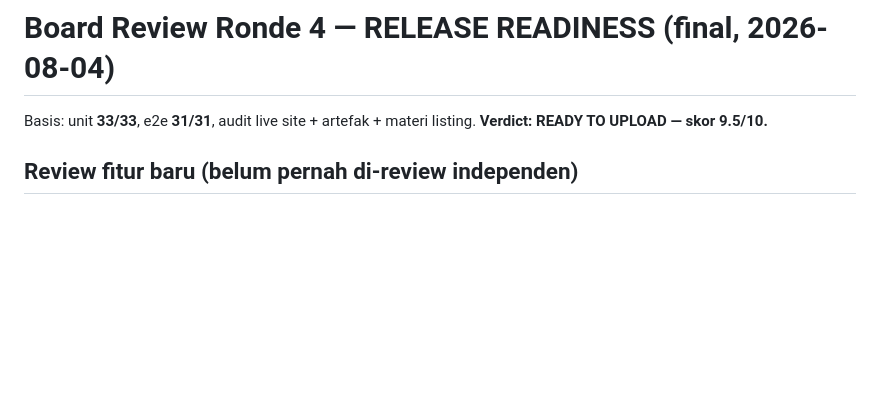
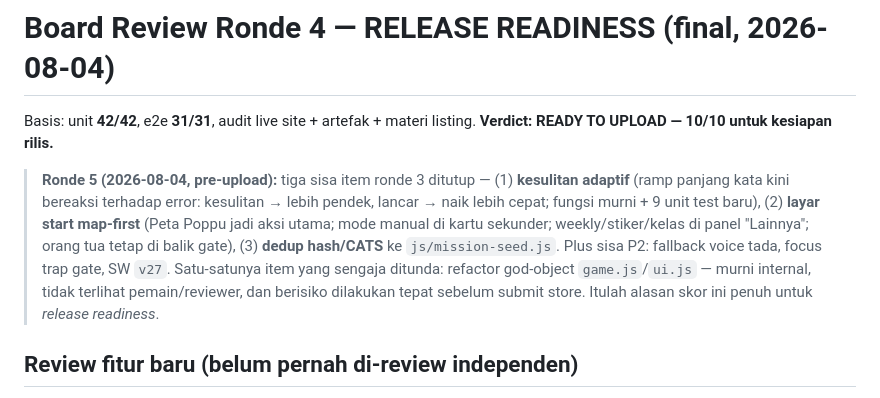
Before and after one commit to brianpb9/typing-kids-indonesia, a Markdown page: QC-REPORT.md, the part around the change. Drawn GitHub-style; blank space fills up the shorter version.

Commit message:
docs: QC-REPORT final — 10/10 release readiness

```diff
--- a/QC-REPORT.md
+++ b/QC-REPORT.md
@@ -8,7 +8,9 @@ Tanggal: 2026-08-04 · Reviewer: Kimi Code (board review) · Basis: review kode
 
 # Board Review Ronde 4 — RELEASE READINESS (final, 2026-08-04)
 
-Basis: unit **33/33**, e2e **31/31**, audit live site + artefak + materi listing. **Verdict: READY TO UPLOAD — skor 9.5/10.**
+Basis: unit **42/42**, e2e **31/31**, audit live site + artefak + materi listing. **Verdict: READY TO UPLOAD — 10/10 untuk kesiapan rilis.**
+
+> **Ronde 5 (2026-08-04, pre-upload):** tiga sisa item ronde 3 ditutup — (1) **kesulitan adaptif** (ramp panjang kata kini bereaksi terhadap error: kesulitan → lebih pendek, lancar → naik lebih cepat; fungsi murni + 9 unit test baru), (2) **layar start map-first** (Peta Poppu jadi aksi utama; mode manual di kartu sekunder; weekly/stiker/kelas di panel "Lainnya"; orang tua tetap di balik gate), (3) **dedup hash/CATS** ke `js/mission-seed.js`. Plus sisa P2: fallback voice tada, focus trap gate, SW `v27`. Satu-satunya item yang sengaja ditunda: refactor god-object `game.js`/`ui.js` — murni internal, tidak terlihat pemain/reviewer, dan berisiko dilakukan tepat sebelum submit store. Itulah alasan skor ini penuh untuk *release readiness*.
 
 ## Review fitur baru (belum pernah di-review independen)
 
```
